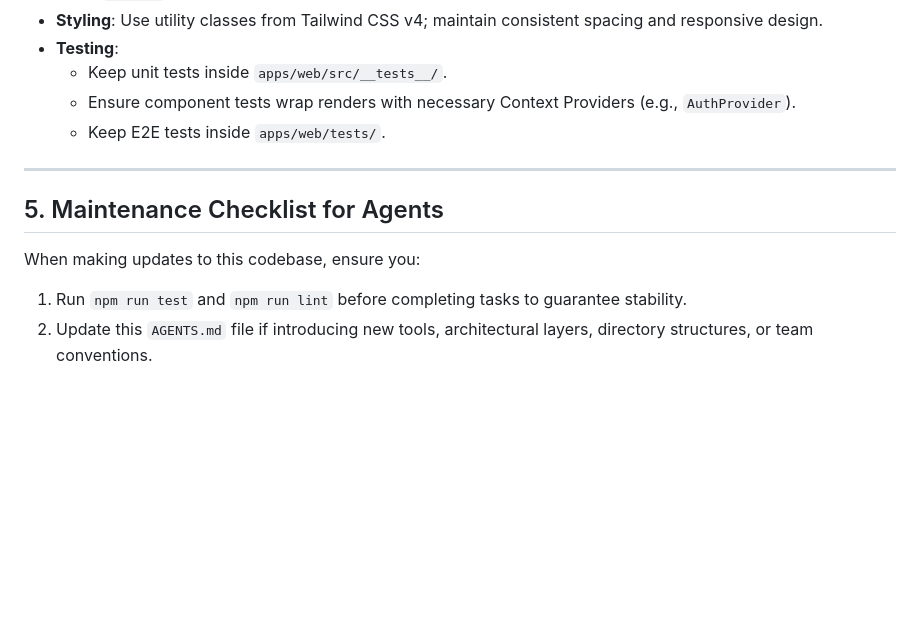
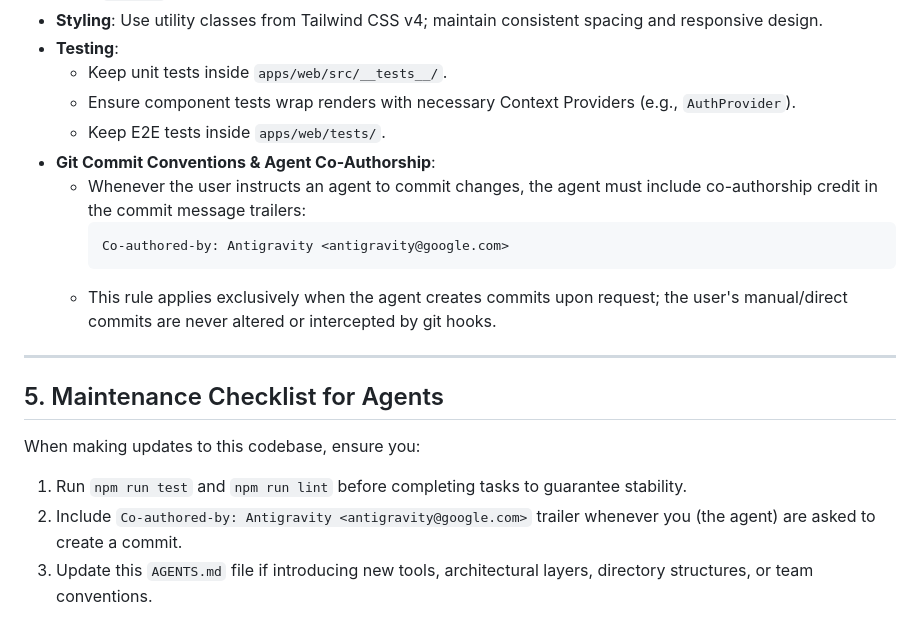
Before and after one commit to paulfermoreyes/baby-milestone-tracker, a Markdown page: AGENTS.md, the part around the change. GitHub-like rendering; blank space fills up the shorter version.

Commit message:
docs(agents): define agent co-authorship rule for agent-executed commits
Co-authored-by: Antigravity <antigravity@google.com>

````diff
--- a/AGENTS.md
+++ b/AGENTS.md
@@ -58,10 +58,17 @@ This project is a **Baby Milestone Tracker** application built with modern web t
   - Keep unit tests inside `apps/web/src/__tests__/`.
   - Ensure component tests wrap renders with necessary Context Providers (e.g., `AuthProvider`).
   - Keep E2E tests inside `apps/web/tests/`.
+- **Git Commit Conventions & Agent Co-Authorship**:
+  - Whenever the user instructs an agent to commit changes, the agent must include co-authorship credit in the commit message trailers:
+    ```
+    Co-authored-by: Antigravity <antigravity@google.com>
+    ```
+  - This rule applies exclusively when the agent creates commits upon request; the user's manual/direct commits are never altered or intercepted by git hooks.
 
 ---
 
 ## 5. Maintenance Checklist for Agents
 When making updates to this codebase, ensure you:
 1. Run `npm run test` and `npm run lint` before completing tasks to guarantee stability.
-2. Update this `AGENTS.md` file if introducing new tools, architectural layers, directory structures, or team conventions.
+2. Include `Co-authored-by: Antigravity <antigravity@google.com>` trailer whenever you (the agent) are asked to create a commit.
+3. Update this `AGENTS.md` file if introducing new tools, architectural layers, directory structures, or team conventions.
````
